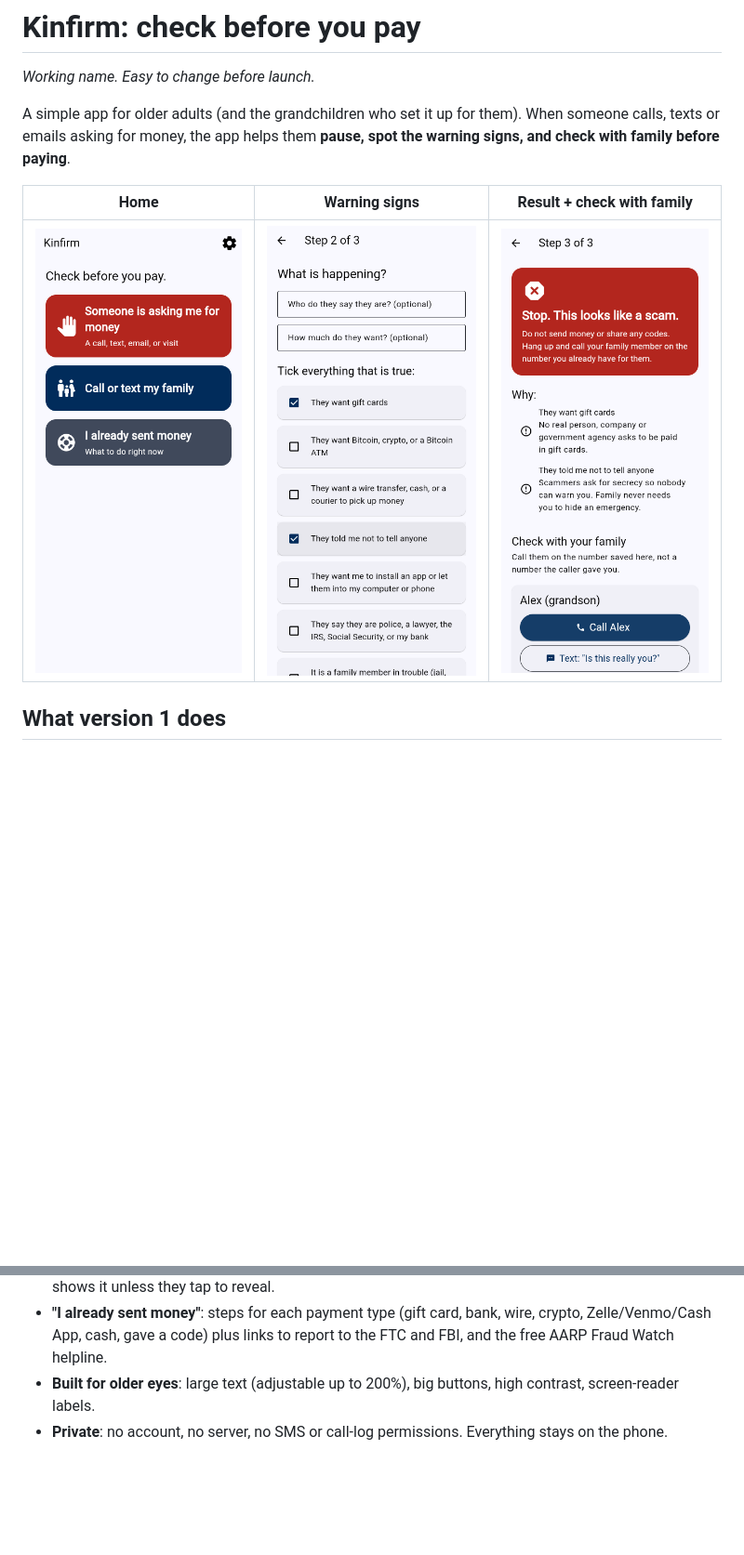
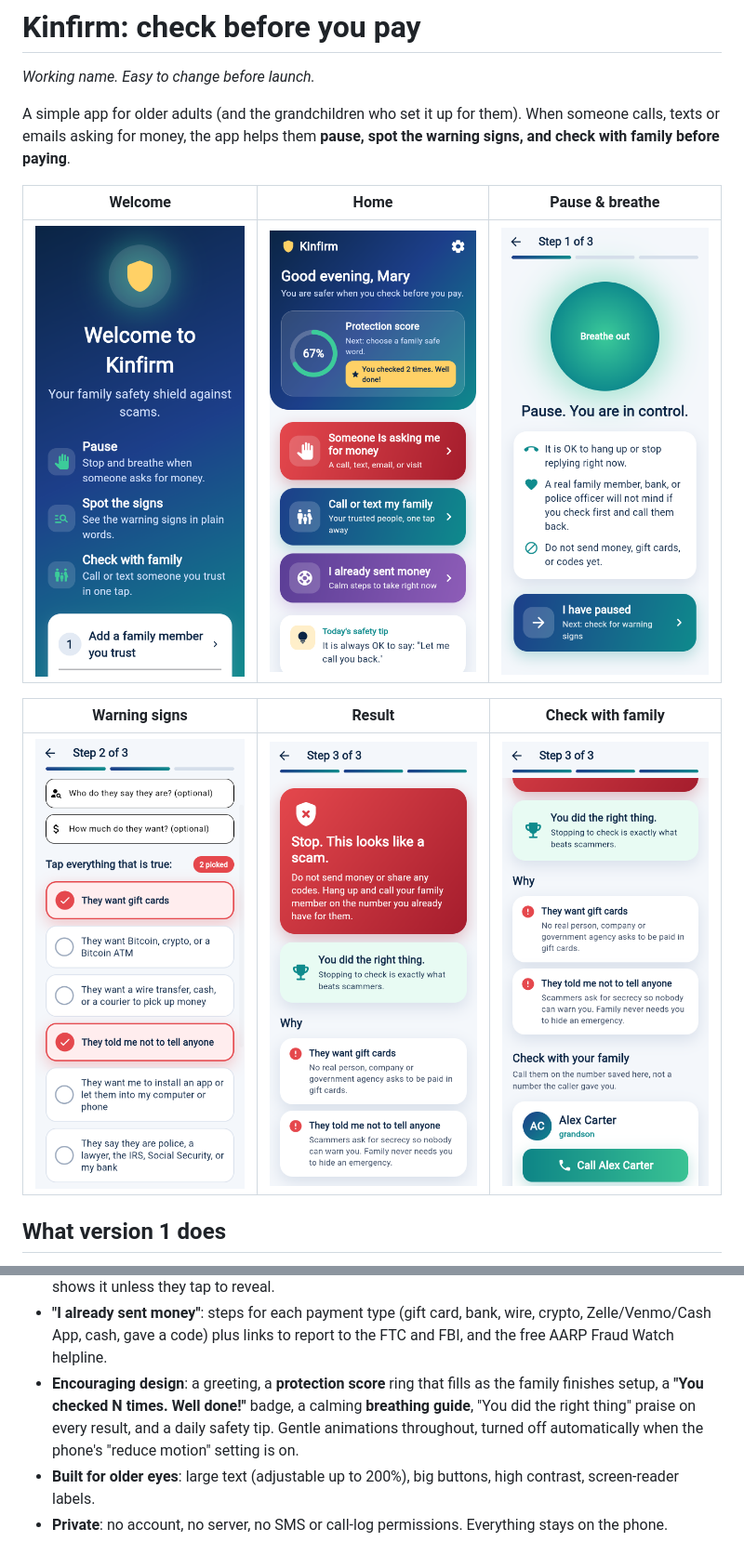
Before and after one commit to Aryanbhagat23/Money-Tracker, a Markdown page: README.md, 2 parts joined by grey strips. Shown at 93% size. GitHub-like rendering; pictures changed too: docs/screenshots/checklist.png, docs/screenshots/family.png (added), docs/screenshots/home.png; blank space fills up the shorter version.

```diff
--- a/README.md
+++ b/README.md
@@ -6,9 +6,13 @@ A simple app for older adults (and the grandchildren who set it up for them).
 When someone calls, texts or emails asking for money, the app helps them
 **pause, spot the warning signs, and check with family before paying**.
 
-| Home | Warning signs | Result + check with family |
+| Welcome | Home | Pause & breathe |
 |---|---|---|
-| ![Home](docs/screenshots/home.png) | ![Checklist](docs/screenshots/checklist.png) | ![Result](docs/screenshots/result.png) |
+| ![Welcome](docs/screenshots/welcome.png) | ![Home](docs/screenshots/home.png) | ![Pause](docs/screenshots/pause.png) |
+
+| Warning signs | Result | Check with family |
+|---|---|---|
+| ![Checklist](docs/screenshots/checklist.png) | ![Result](docs/screenshots/result.png) | ![Family](docs/screenshots/family.png) |
 
 ## What version 1 does
 
@@ -26,6 +30,11 @@ When someone calls, texts or emails asking for money, the app helps them
 - **"I already sent money"**: steps for each payment type (gift card, bank,
   wire, crypto, Zelle/Venmo/Cash App, cash, gave a code) plus links to report
   to the FTC and FBI, and the free AARP Fraud Watch helpline.
+- **Encouraging design**: a greeting, a **protection score** ring that fills
+  as the family finishes setup, a **"You checked N times. Well done!"**
+  badge, a calming **breathing guide**, "You did the right thing" praise on
+  every result, and a daily safety tip. Gentle animations throughout, turned
+  off automatically when the phone's "reduce motion" setting is on.
 - **Built for older eyes**: large text (adjustable up to 200%), big buttons,
   high contrast, screen-reader labels.
 - **Private**: no account, no server, no SMS or call-log permissions.
```
Also changed, not shown: 10 other files.
